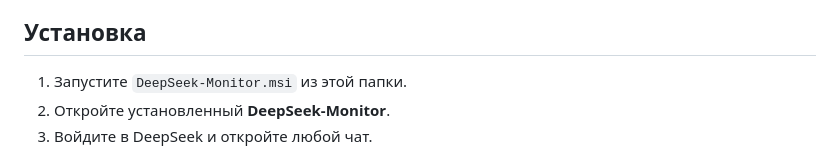
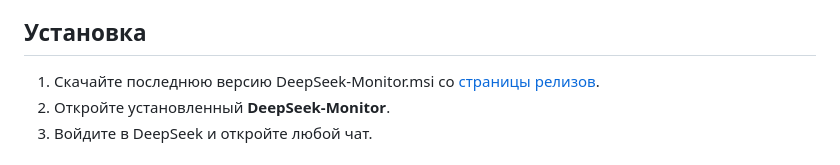
Before and after one commit to shtakan/deepseek-monitor-desktop, a Markdown page: README.ru.md, the part around the change. Rendered like a GitHub page.

Commit message:
docs: link to releases for MSI download

```diff
--- a/README.ru.md
+++ b/README.ru.md
@@ -14,7 +14,7 @@
 
 ## Установка
 
-1. Запустите `DeepSeek-Monitor.msi` из этой папки.
+1. Скачайте последнюю версию DeepSeek-Monitor.msi со [страницы релизов](https://github.com/shtakan/deepseek-monitor-desktop/releases).
 2. Откройте установленный **DeepSeek-Monitor**.
 3. Войдите в DeepSeek и откройте любой чат.
 
```
Also changed, not shown: README.md (+1 -1 lines).
